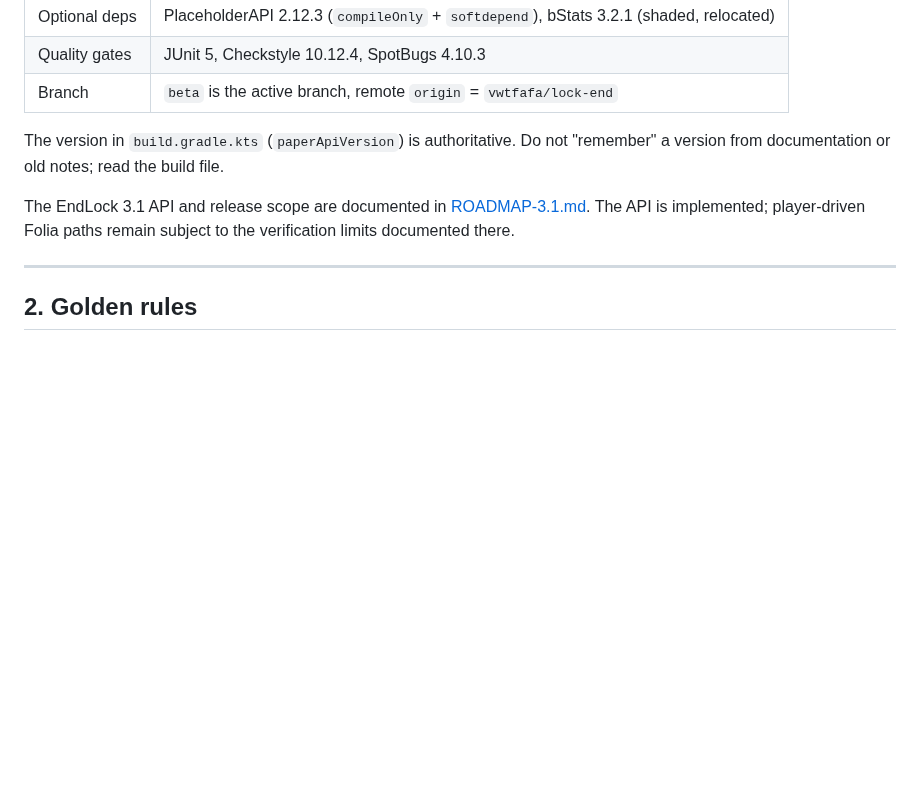
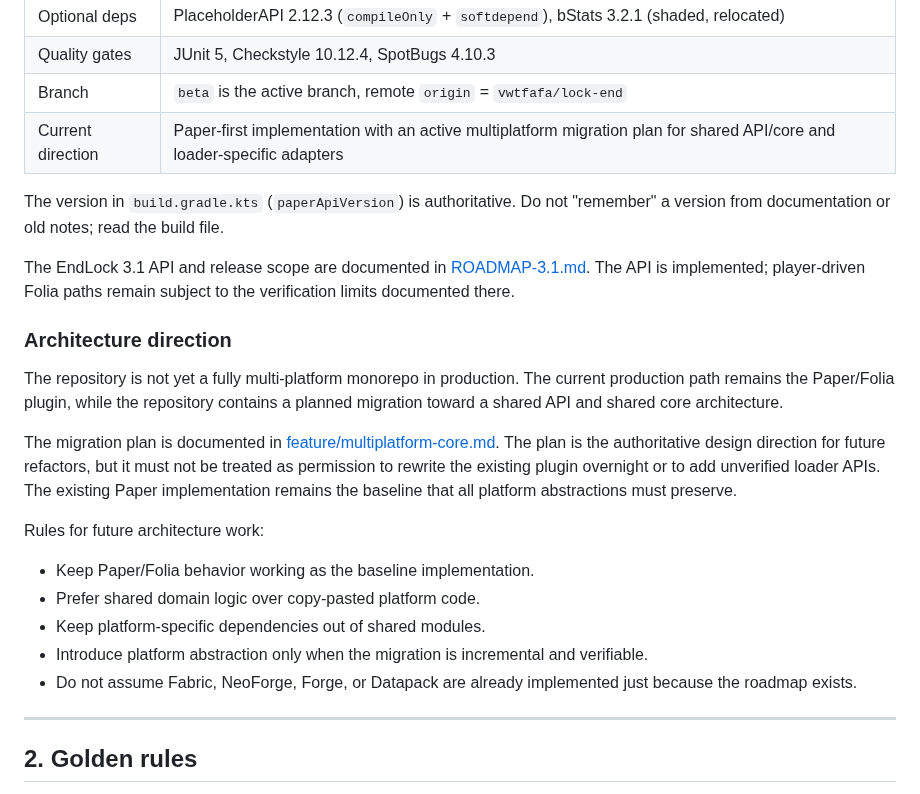
Before and after one commit to vwtfafa/lock-end, a Markdown page: AGENTS.md, the part around the change. Drawn GitHub-style; blank space fills up the shorter version.

Commit message:
feat(migration): introduce multiplatform migration plan and architecture direction

```diff
--- a/AGENTS.md
+++ b/AGENTS.md
@@ -25,6 +25,7 @@ authoritative project instruction document.
 | Optional deps | PlaceholderAPI 2.12.3 (`compileOnly` + `softdepend`), bStats 3.2.1 (shaded, relocated) |
 | Quality gates | JUnit 5, Checkstyle 10.12.4, SpotBugs 4.10.3 |
 | Branch | `beta` is the active branch, remote `origin` = `vwtfafa/lock-end` |
+| Current direction | Paper-first implementation with an active multiplatform migration plan for shared API/core and loader-specific adapters |
 
 The version in `build.gradle.kts` (`paperApiVersion`) is authoritative. Do not
 "remember" a version from documentation or old notes; read the build file.
@@ -32,6 +33,28 @@ The version in `build.gradle.kts` (`paperApiVersion`) is authoritative. Do not
 The EndLock 3.1 API and release scope are documented in
 [ROADMAP-3.1.md](ROADMAP-3.1.md). The API is implemented; player-driven Folia
 paths remain subject to the verification limits documented there.
+
+### Architecture direction
+
+The repository is not yet a fully multi-platform monorepo in production. The
+current production path remains the Paper/Folia plugin, while the repository
+contains a planned migration toward a shared API and shared core architecture.
+
+The migration plan is documented in [feature/multiplatform-core.md](feature/multiplatform-core.md).
+The plan is the authoritative design direction for future refactors, but it must
+not be treated as permission to rewrite the existing plugin overnight or to add
+unverified loader APIs. The existing Paper implementation remains the baseline
+that all platform abstractions must preserve.
+
+Rules for future architecture work:
+
+- Keep Paper/Folia behavior working as the baseline implementation.
+- Prefer shared domain logic over copy-pasted platform code.
+- Keep platform-specific dependencies out of shared modules.
+- Introduce platform abstraction only when the migration is incremental and
+  verifiable.
+- Do not assume Fabric, NeoForge, Forge, or Datapack are already implemented just
+  because the roadmap exists.
 
 ---
 
```
Also changed, not shown: ROADMAP-3.1.md (deleted, +0 -132 lines), feature/multiplatform-core.md (added, +575 -0 lines).
